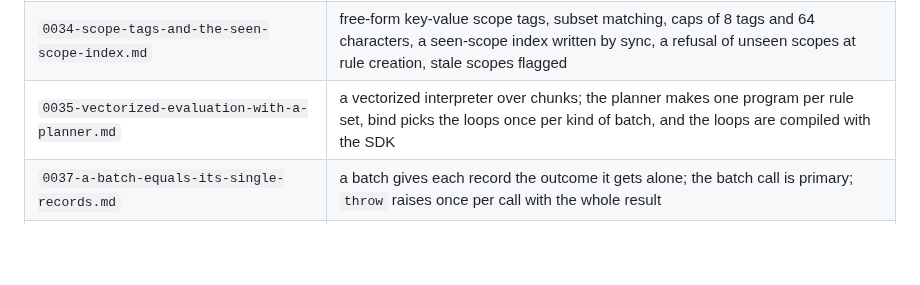
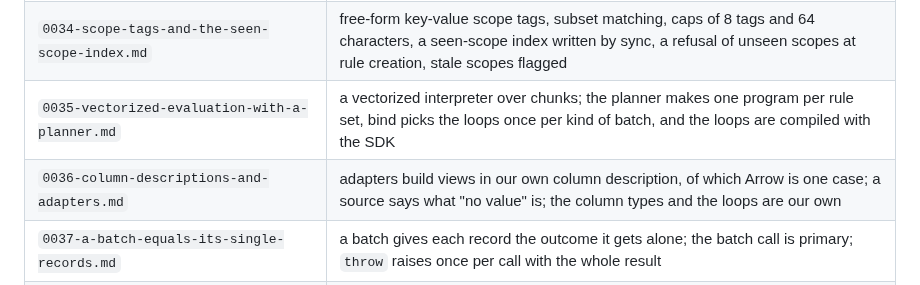
Before and after one commit to solatis/trapperkeeper, a Markdown page: doc/adr/AGENTS.md, the part around the change. Rendered like a GitHub page; blank space fills up the shorter version.

Commit message:
docs(adr): record the column description, the adapters and the place of arrow-rs

```diff
--- a/doc/adr/AGENTS.md
+++ b/doc/adr/AGENTS.md
@@ -50,5 +50,6 @@ dropped.
 | `0033-rule-format.md`                                             | an id, a title, an action of three, a sample rate, a scope and one expression; the server parses and a sensor receives the tree                                                          |
 | `0034-scope-tags-and-the-seen-scope-index.md`                     | free-form key-value scope tags, subset matching, caps of 8 tags and 64 characters, a seen-scope index written by sync, a refusal of unseen scopes at rule creation, stale scopes flagged |
 | `0035-vectorized-evaluation-with-a-planner.md`                    | a vectorized interpreter over chunks; the planner makes one program per rule set, bind picks the loops once per kind of batch, and the loops are compiled with the SDK                   |
+| `0036-column-descriptions-and-adapters.md`                        | adapters build views in our own column description, of which Arrow is one case; a source says what "no value" is; the column types and the loops are our own                             |
 | `0037-a-batch-equals-its-single-records.md`                       | a batch gives each record the outcome it gets alone; the batch call is primary; `throw` raises once per call with the whole result                                                       |
 | `0041-the-rule-language.md`                                       | a rule's text is one Python-style expression that gives a boolean; compatible types in every operator, no truthiness, linear-time patterns                                               |
```
Also changed, not shown: doc/adr/0036-column-descriptions-and-adapters.md (added, +75 -0 lines).
